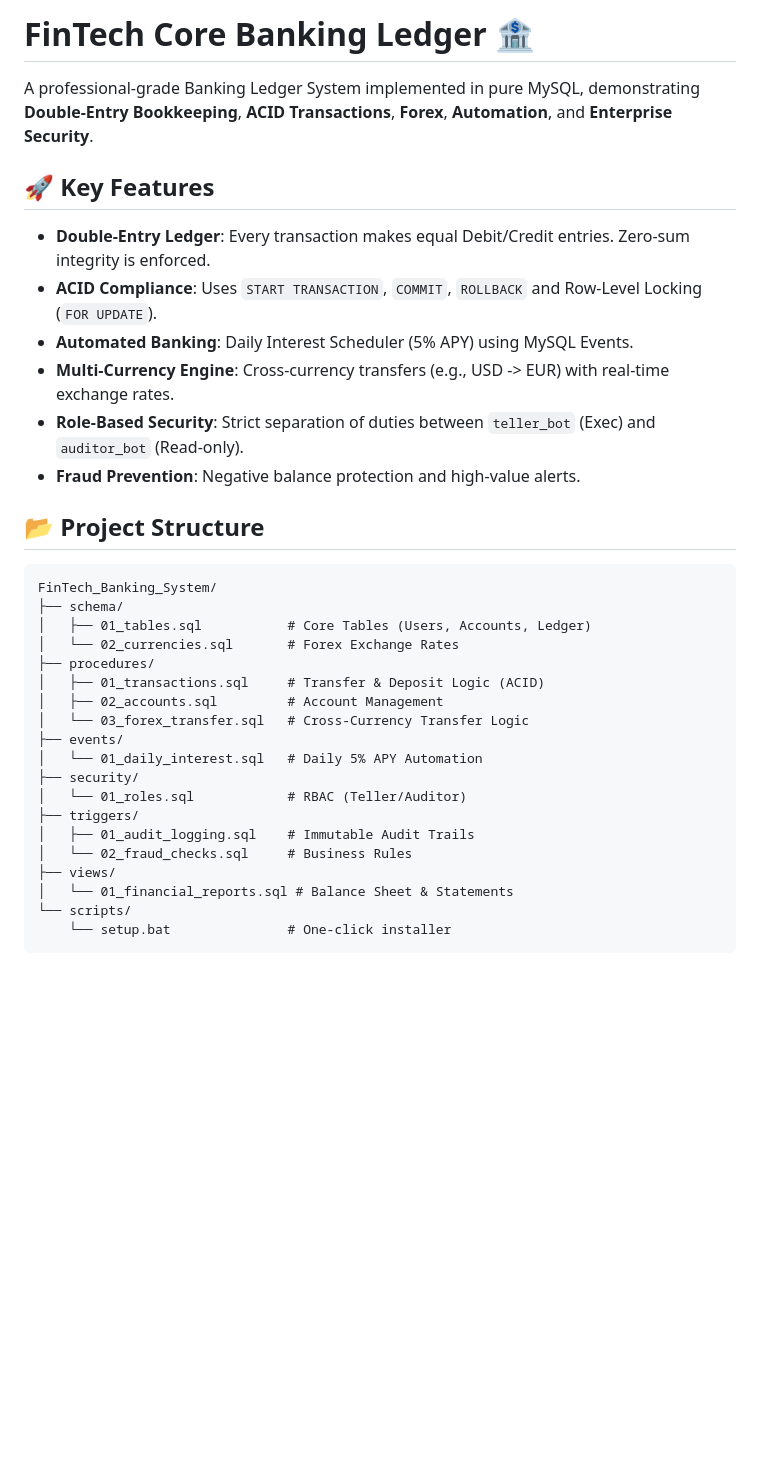
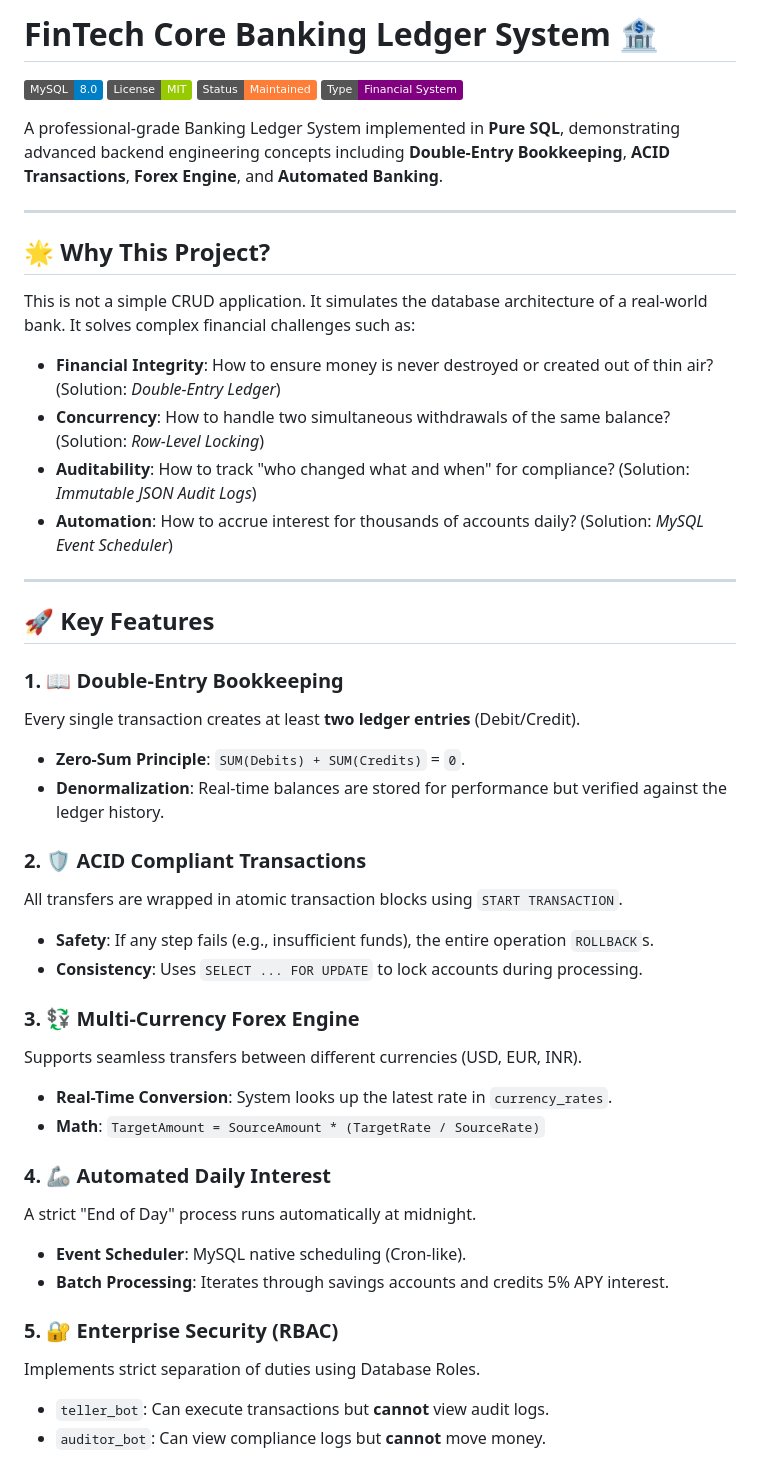
Before and after one commit to punit745/FinTech_Banking_System, a Markdown page: README.md, the part around one of its changes. Drawn GitHub-style; badges without logos; blank space fills up the shorter version.

````diff
--- a/README.md
+++ b/README.md
@@ -1,35 +1,50 @@
-# FinTech Core Banking Ledger 🏦
+# FinTech Core Banking Ledger System 🏦
 
-A professional-grade Banking Ledger System implemented in pure MySQL, demonstrating **Double-Entry Bookkeeping**, **ACID Transactions**, **Forex**, **Automation**, and **Enterprise Security**.
+![MySQL](https://img.shields.io/badge/MySQL-8.0-blue.svg?logo=mysql&logoColor=white)
+![License](https://img.shields.io/badge/License-MIT-green.svg)
+![Status](https://img.shields.io/badge/Status-Maintained-orange.svg)
+![Type](https://img.shields.io/badge/Type-Financial_System-purple.svg)
+
+A professional-grade Banking Ledger System implemented in **Pure SQL**, demonstrating advanced backend engineering concepts including **Double-Entry Bookkeeping**, **ACID Transactions**, **Forex Engine**, and **Automated Banking**.
+
+---
+
+## 🌟 Why This Project?
+
+This is not a simple CRUD application. It simulates the database architecture of a real-world bank.
+It solves complex financial challenges such as:
+
+*   **Financial Integrity**: How to ensure money is never destroyed or created out of thin air? (Solution: *Double-Entry Ledger*)
+*   **Concurrency**: How to handle two simultaneous withdrawals of the same balance? (Solution: *Row-Level Locking*)
+*   **Auditability**: How to track "who changed what and when" for compliance? (Solution: *Immutable JSON Audit Logs*)
+*   **Automation**: How to accrue interest for thousands of accounts daily? (Solution: *MySQL Event Scheduler*)
+
+---
 
 ## 🚀 Key Features
 
-*   **Double-Entry Ledger**: Every transaction makes equal Debit/Credit entries. Zero-sum integrity is enforced.
-*   **ACID Compliance**: Uses `START TRANSACTION`, `COMMIT`, `ROLLBACK` and Row-Level Locking (`FOR UPDATE`).
-*   **Automated Banking**: Daily Interest Scheduler (5% APY) using MySQL Events.
-*   **Multi-Currency Engine**: Cross-currency transfers (e.g., USD -> EUR) with real-time exchange rates.
-*   **Role-Based Security**: Strict separation of duties between `teller_bot` (Exec) and `auditor_bot` (Read-only).
-*   **Fraud Prevention**: Negative balance protection and high-value alerts.
+### 1. 📖 Double-Entry Bookkeeping
+Every single transaction creates at least **two ledger entries** (Debit/Credit).
+*   **Zero-Sum Principle**: `SUM(Debits) + SUM(Credits)` = `0`.
+*   **Denormalization**: Real-time balances are stored for performance but verified against the ledger history.
 
-## 📂 Project Structure
+### 2. 🛡️ ACID Compliant Transactions
+All transfers are wrapped in atomic transaction blocks using `START TRANSACTION`.
+*   **Safety**: If any step fails (e.g., insufficient funds), the entire operation `ROLLBACK`s.
+*   **Consistency**: Uses `SELECT ... FOR UPDATE` to lock accounts during processing.
 
-```
-FinTech_Banking_System/
-├── schema/
-│   ├── 01_tables.sql           # Core Tables (Users, Accounts, Ledger)
-│   └── 02_currencies.sql       # Forex Exchange Rates
-├── procedures/
-│   ├── 01_transactions.sql     # Transfer & Deposit Logic (ACID)
-│   ├── 02_accounts.sql         # Account Management
-│   └── 03_forex_transfer.sql   # Cross-Currency Transfer Logic
-├── events/
-│   └── 01_daily_interest.sql   # Daily 5% APY Automation
-├── security/
-│   └── 01_roles.sql            # RBAC (Teller/Auditor)
-├── triggers/
-│   ├── 01_audit_logging.sql    # Immutable Audit Trails
-│   └── 02_fraud_checks.sql     # Business Rules
-├── views/
-│   └── 01_financial_reports.sql # Balance Sheet & Statements
-└── scripts/
-    └── setup.bat               # One-click installer
+### 3. 💱 Multi-Currency Forex Engine
+Supports seamless transfers between different currencies (USD, EUR, INR).
+*   **Real-Time Conversion**: System looks up the latest rate in `currency_rates`.
+*   **Math**: `TargetAmount = SourceAmount * (TargetRate / SourceRate)`
+
+### 4. 🦾 Automated Daily Interest
+A strict "End of Day" process runs automatically at midnight.
+*   **Event Scheduler**: MySQL native scheduling (Cron-like).
+*   **Batch Processing**: Iterates through savings accounts and credits 5% APY interest.
+
+### 5. 🔐 Enterprise Security (RBAC)
+Implements strict separation of duties using Database Roles.
+*   `teller_bot`: Can execute transactions but **cannot** view audit logs.
+*   `auditor_bot`: Can view compliance logs but **cannot** move money.
+
````
Also changed, not shown: other parts of README.md (+66 -30 lines).
